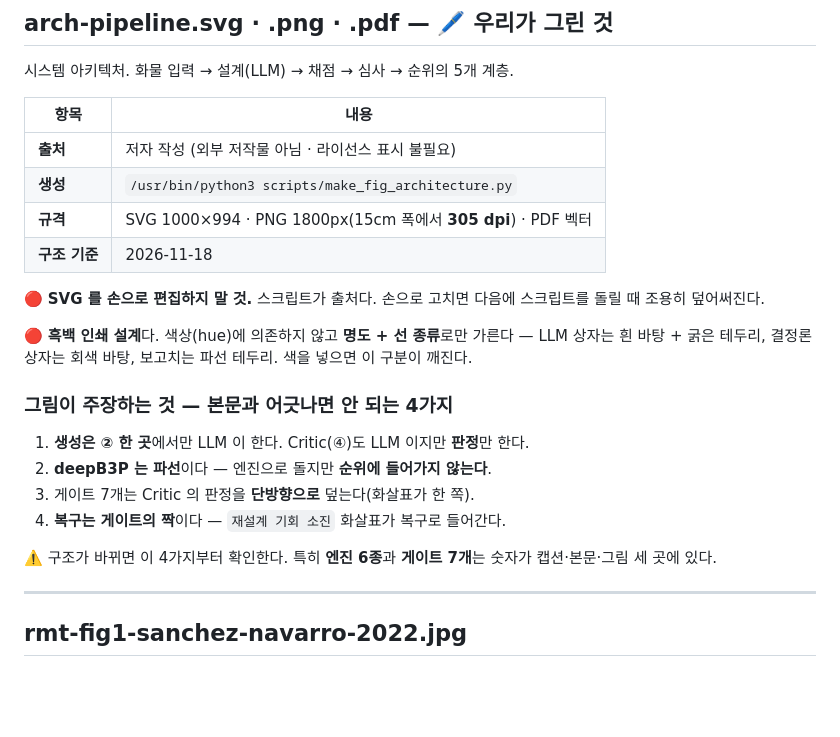
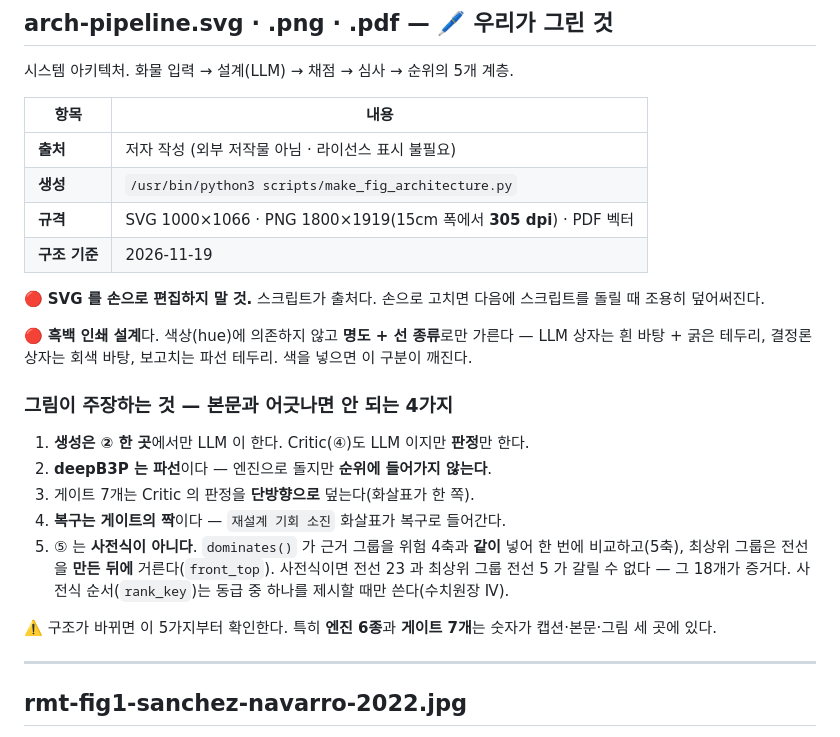
Before and after one commit to yunseul6028/BBB-Optimizer, a Markdown page: docs/figs/README.md, the part around the change. GitHub-like rendering; blank space fills up the shorter version.

```diff
--- a/docs/figs/README.md
+++ b/docs/figs/README.md
@@ -20,8 +20,8 @@
 |---|---|
 | **출처** | 저자 작성 (외부 저작물 아님 · 라이선스 표시 불필요) |
 | **생성** | `/usr/bin/python3 scripts/make_fig_architecture.py` |
-| **규격** | SVG 1000×994 · PNG 1800px(15cm 폭에서 **305 dpi**) · PDF 벡터 |
-| **구조 기준** | 2026-11-18 |
+| **규격** | SVG 1000×1066 · PNG 1800×1919(15cm 폭에서 **305 dpi**) · PDF 벡터 |
+| **구조 기준** | 2026-11-19 |
 
 🔴 **SVG 를 손으로 편집하지 말 것.** 스크립트가 출처다. 손으로 고치면 다음에
 스크립트를 돌릴 때 조용히 덮어써진다.
@@ -35,8 +35,12 @@ LLM 상자는 흰 바탕 + 굵은 테두리, 결정론 상자는 회색 바탕,
 2. **deepB3P 는 파선**이다 — 엔진으로 돌지만 **순위에 들어가지 않는다**.
 3. 게이트 7개는 Critic 의 판정을 **단방향으로** 덮는다(화살표가 한 쪽).
 4. **복구는 게이트의 짝**이다 — `재설계 기회 소진` 화살표가 복구로 들어간다.
+5. ⑤ 는 **사전식이 아니다**. `dominates()` 가 근거 그룹을 위험 4축과 **같이** 넣어
+   한 번에 비교하고(5축), 최상위 그룹은 전선을 **만든 뒤에** 거른다(`front_top`).
+   사전식이면 전선 23 과 최상위 그룹 전선 5 가 갈릴 수 없다 — 그 18개가 증거다.
+   사전식 순서(`rank_key`)는 동급 중 하나를 제시할 때만 쓴다(수치원장 Ⅳ).
 
-⚠️ 구조가 바뀌면 이 4가지부터 확인한다. 특히 **엔진 6종**과 **게이트 7개**는
+⚠️ 구조가 바뀌면 이 5가지부터 확인한다. 특히 **엔진 6종**과 **게이트 7개**는
 숫자가 캡션·본문·그림 세 곳에 있다.
 
 ---
```
Also changed, not shown: docs/figs/arch-pipeline.png, 3 other files.
